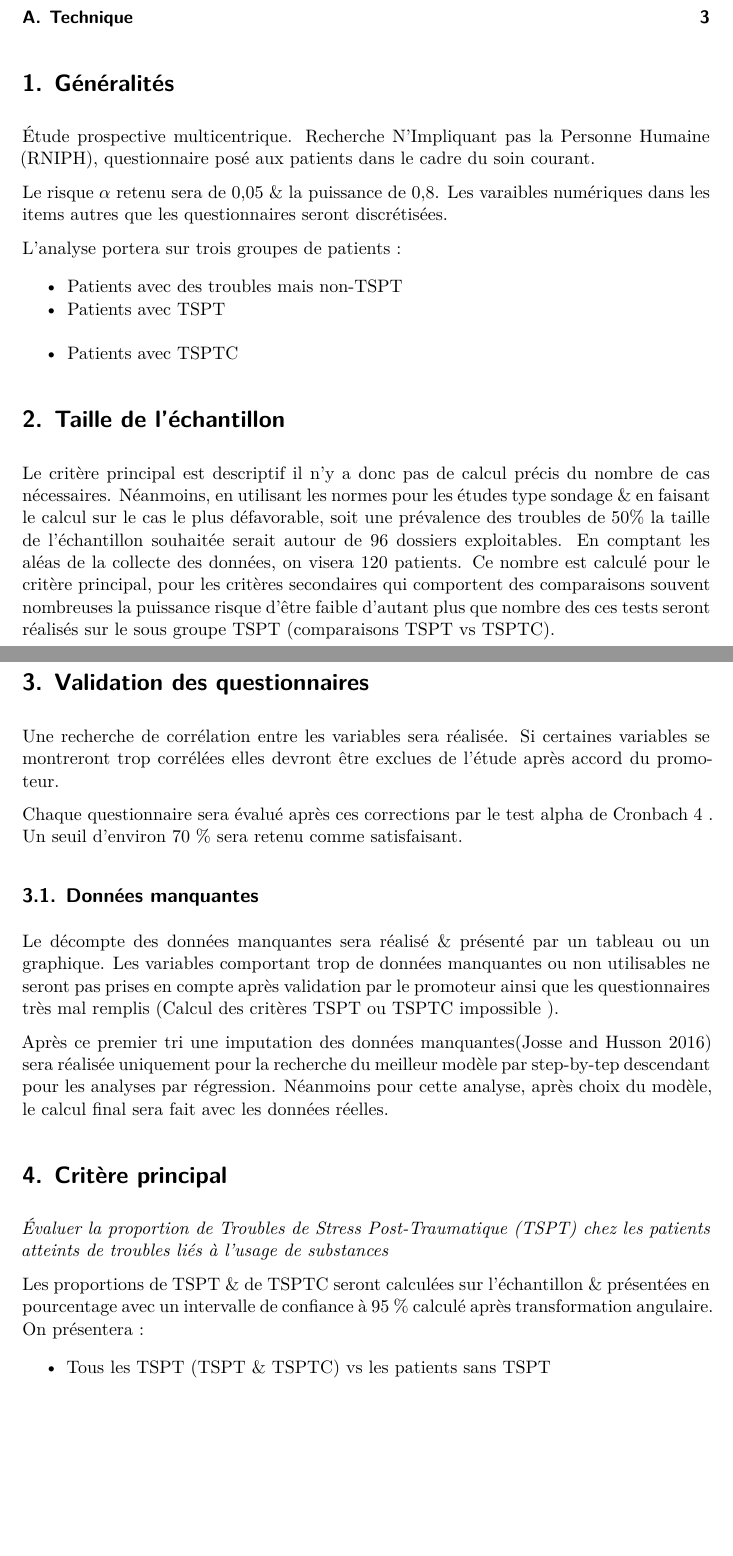
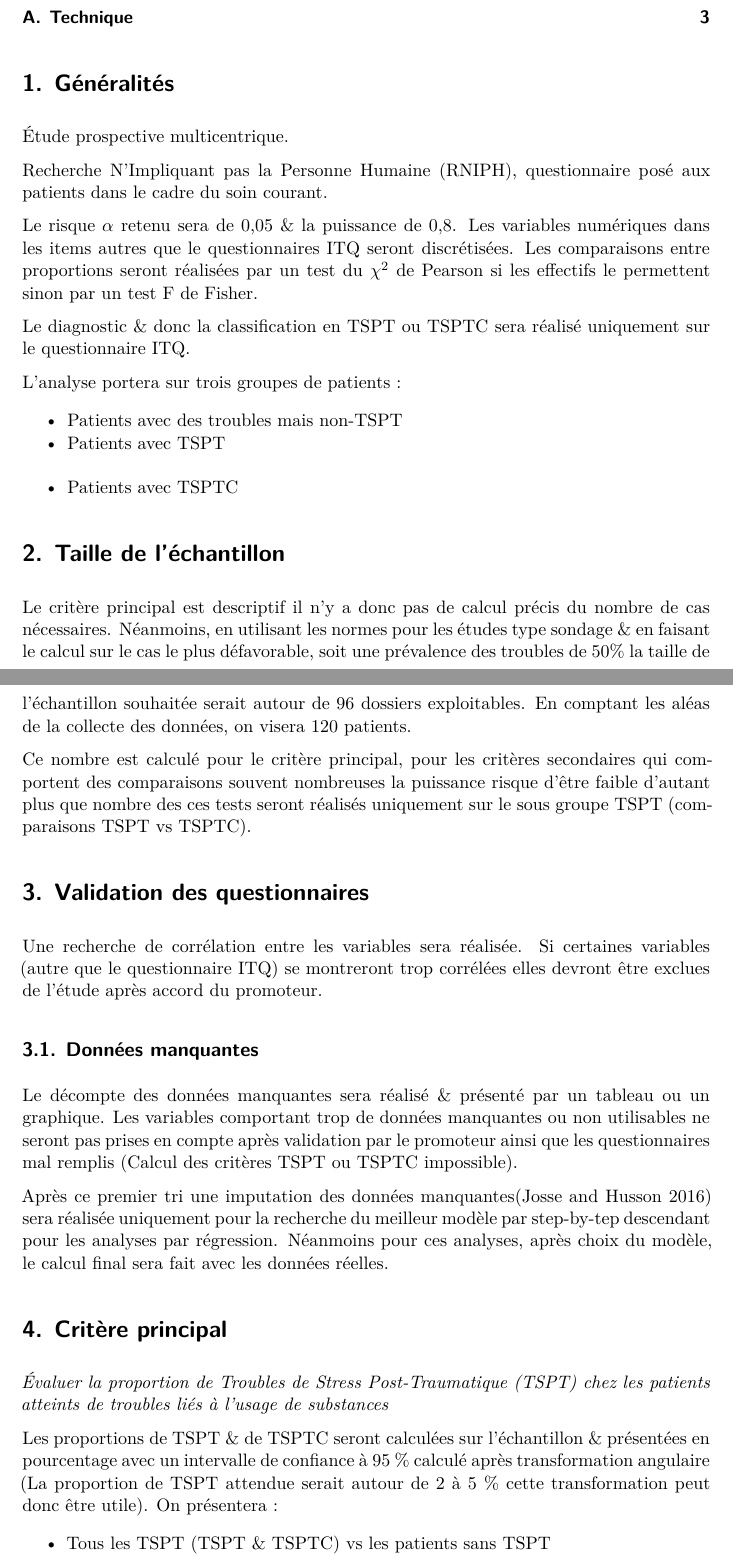
Before and after one commit to philippemichel/TSPT, a Quarto document (tspt_plan_analyse.qmd): two parts of pages 1 and 2 of 4, joined at a grey line, cut so that both start at the same text, the shorter picture padded with empty space. Rendered offline with R 4.5, knitr and Pandoc in place of Quarto, then LaTeX, with nearby package versions; drawn as R Markdown's standard PDF in place of the format the file asks for.

Commit message:
Plan d'analyse v2

```diff
--- a/tspt_plan_analyse.qmd
+++ b/tspt_plan_analyse.qmd
@@ -19,9 +19,13 @@ library(epiDisplay)
 
 # Généralités
 
-Étude prospective multicentrique. Recherche N’Impliquant pas la Personne Humaine (RNIPH), questionnaire posé aux patients dans le cadre du soin courant.
+Étude prospective multicentrique.
 
-Le risque $\alpha$ retenu sera de 0,05 & la puissance de 0,8. Les varaibles numériques dans les items autres que les questionnaires  seront discrétisées.
+Recherche N’Impliquant pas la Personne Humaine (RNIPH), questionnaire posé aux patients dans le cadre du soin courant.
+
+Le risque $\alpha$ retenu sera de 0,05 & la puissance de 0,8. Les variables numériques dans les items autres que le questionnaires ITQ seront discrétisées. Les comparaisons entre proportions seront réalisées par un test du $\chi^2$ de Pearson si les effectifs le permettent sinon par un test F de Fisher.
+
+Le diagnostic & donc la classification en TSPT ou TSPTC sera réalisé uniquement sur le questionnaire ITQ.
 
 L'analyse portera sur trois groupes de patients :
 
@@ -31,26 +35,27 @@ L'analyse portera sur trois groupes de patients :
 
 # Taille de l'échantillon
 
-Le critère principal est descriptif il n'y a donc pas de calcul précis du nombre de cas nécessaires. Néanmoins, en utilisant les normes pour les études type sondage & en faisant le calcul sur le cas le plus défavorable, soit une prévalence des troubles de  50% la taille de l'échantillon souhaitée serait autour de 96 dossiers exploitables. En comptant les aléas de la collecte des données, on visera 120 patients. Ce nombre est calculé pour le critère principal, pour les critères secondaires qui comportent des comparaisons souvent nombreuses la puissance risque d'être faible d'autant plus que nombre des ces tests seront réalisés sur le sous groupe TSPT (comparaisons TSPT vs TSPTC).
+Le critère principal est descriptif il n'y a donc pas de calcul précis du nombre de cas nécessaires. Néanmoins, en utilisant les normes pour les études type sondage & en faisant le calcul sur le cas le plus défavorable, soit une prévalence des troubles de  50% la taille de l'échantillon souhaitée serait autour de 96 dossiers exploitables. En comptant les aléas de la collecte des données, on visera 120 patients.
+
+Ce nombre est calculé pour le critère principal, pour les critères secondaires qui comportent des comparaisons souvent nombreuses la puissance risque d'être faible d'autant plus que nombre des ces tests seront réalisés uniquement sur le sous groupe TSPT (comparaisons TSPT vs TSPTC).
 
 
 # Validation des questionnaires
 
-Une recherche de corrélation entre les variables sera réalisée. Si certaines variables se montreront trop corrélées elles devront être exclues de l’étude après accord du promoteur.
-
-Chaque questionnaire sera évalué après ces corrections par le test alpha de Cronbach 4 . Un seuil d’environ 70 % sera retenu comme satisfaisant.
+Une recherche de corrélation entre les variables sera réalisée. Si certaines variables (autre que le questionnaire ITQ) se montreront trop corrélées elles devront être exclues de l’étude après accord du promoteur.
 
 ## Données manquantes
+
 Le décompte des données manquantes sera réalisé & présenté par un tableau ou un graphique. Les variables comportant trop de données manquantes ou non utilisables ne seront pas prises
-en compte après validation par le promoteur ainsi que les questionnaires très mal remplis (Calcul des critères TSPT ou TSPTC impossible ).
+en compte après validation par le promoteur ainsi que les questionnaires mal remplis (Calcul des critères TSPT ou TSPTC impossible).
 
-Après ce premier tri une imputation des données manquantes[@miss] sera réalisée uniquement pour la recherche du meilleur modèle par step-by-tep descendant pour les analyses par régression. Néanmoins pour cette analyse, après choix du modèle, le calcul final sera fait avec les données réelles.
+Après ce premier tri une imputation des données manquantes[@miss] sera réalisée uniquement pour la recherche du meilleur modèle par step-by-tep descendant pour les analyses par régression. Néanmoins pour ces analyses, après choix du modèle, le calcul final sera fait avec les données réelles.
 
 # Critère principal
 
 *Évaluer la proportion de Troubles de Stress Post-Traumatique (TSPT) chez les patients atteints de troubles liés à l’usage de substances*
 
-Les proportions de TSPT & de TSPTC seront calculées sur l'échantillon & présentées en pourcentage avec un intervalle de confiance à 95 % calculé après transformation angulaire. On présentera :
+Les proportions de TSPT & de TSPTC seront calculées sur l'échantillon & présentées en pourcentage avec un intervalle de confiance à 95 % calculé après transformation angulaire (La proportion de TSPT attendue serait autour de 2 à 5 % cette transformation peut donc être utile). On présentera :
 
  - Tous les TSPT (TSPT & TSPTC) vs les patients sans TSPT
  - TSPT vs TSPTC vs les patients sans TSPT (critère secondaire 1)
```
Also changed, not shown: README.md, tspt_plan_analyse.qmd (3 more changed lines).
